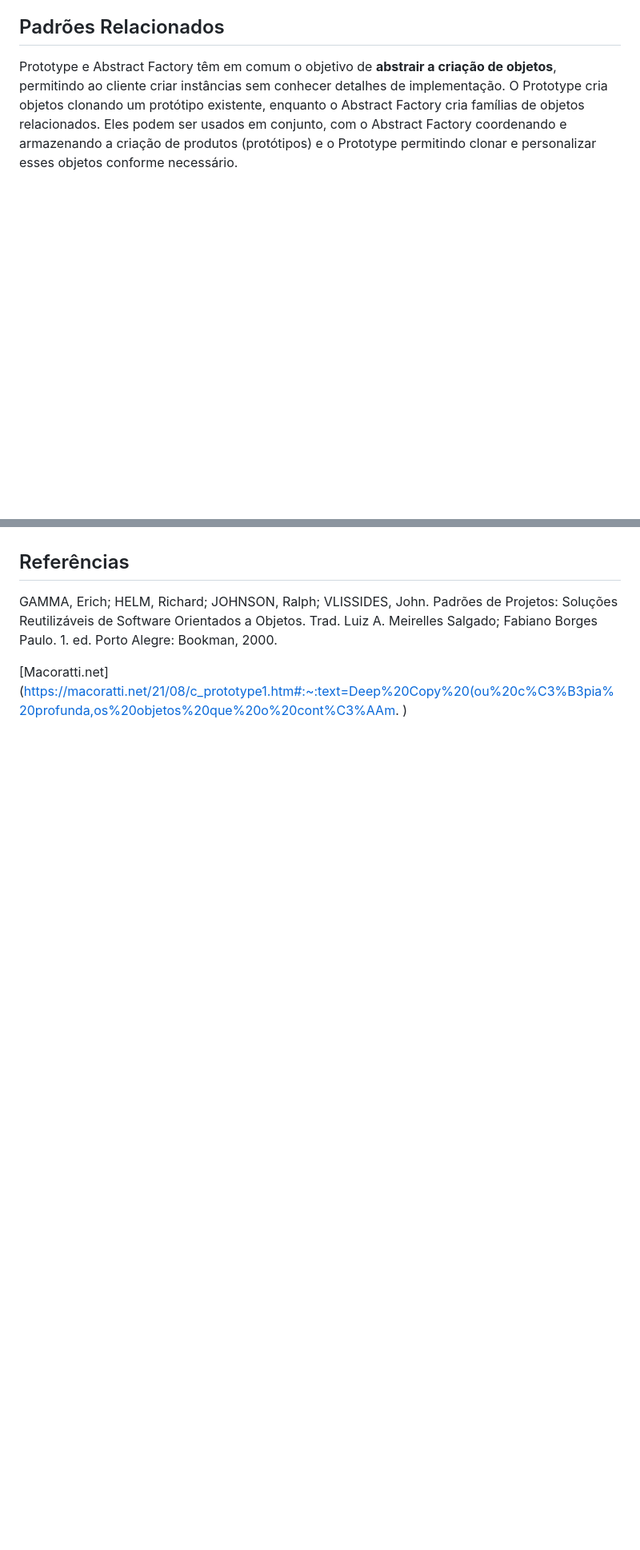
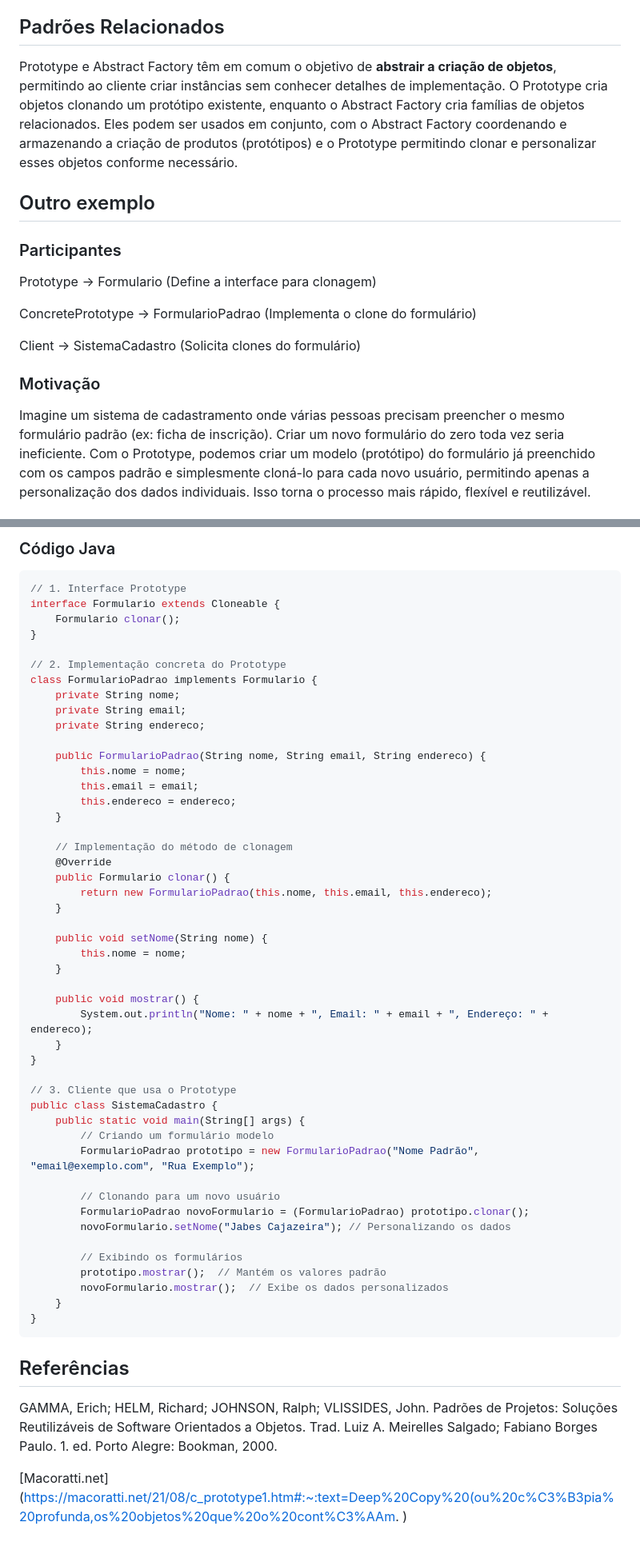
Before and after one commit to LuisPassosRamos/seminario-ppr-criacional-prototype, a Markdown page: README.md, 2 parts joined by grey strips. Shown: that part at 80% size. GitHub-like rendering; blank space fills up the shorter version.

````diff
--- a/README.md
+++ b/README.md
@@ -559,3 +559,19 @@ No desenvolvimento de produtos digitais, impressoras 3D utilizam o conceito de p
 ## Padrões Relacionados
 Prototype e Abstract Factory têm em comum o objetivo de **abstrair a criação de objetos**, permitindo ao cliente criar instâncias sem conhecer detalhes de implementação. O Prototype cria objetos clonando um protótipo existente, enquanto o Abstract Factory cria famílias de objetos relacionados. Eles podem ser usados em conjunto, com o Abstract Factory coordenando e armazenando a criação de produtos (protótipos) e o Prototype permitindo clonar e personalizar esses objetos conforme necessário.
 
+## Outro exemplo
+
+### Participantes
+
+Prototype → Formulario (Define a interface para clonagem)
+
+ConcretePrototype → FormularioPadrao (Implementa o clone do formulário)
+
+Client → SistemaCadastro (Solicita clones do formulário)
+
+### Motivação
+
+Imagine um sistema de cadastramento onde várias pessoas precisam preencher o mesmo formulário padrão (ex: ficha de inscrição). Criar um novo formulário do zero toda vez seria ineficiente.
+Com o Prototype, podemos criar um modelo (protótipo) do formulário já preenchido com os campos padrão e simplesmente cloná-lo para cada novo usuário, permitindo apenas a personalização dos dados individuais.
+Isso torna o processo mais rápido, flexível e reutilizável.
+
@@ -562,3 +604,55 @@ Prototype e Abstract Factory têm em comum o objetivo de **abstrair a criação
+### Código Java
+
+```java
+// 1. Interface Prototype
+interface Formulario extends Cloneable {
+    Formulario clonar();
+}
+
+// 2. Implementação concreta do Prototype
+class FormularioPadrao implements Formulario {
+    private String nome;
+    private String email;
+    private String endereco;
+
+    public FormularioPadrao(String nome, String email, String endereco) {
+        this.nome = nome;
+        this.email = email;
+        this.endereco = endereco;
+    }
+
+    // Implementação do método de clonagem
+    @Override
+    public Formulario clonar() {
+        return new FormularioPadrao(this.nome, this.email, this.endereco);
+    }
+
+    public void setNome(String nome) {
+        this.nome = nome;
+    }
+
+    public void mostrar() {
+        System.out.println("Nome: " + nome + ", Email: " + email + ", Endereço: " + endereco);
+    }
+}
+
+// 3. Cliente que usa o Prototype
+public class SistemaCadastro {
+    public static void main(String[] args) {
+        // Criando um formulário modelo
+        FormularioPadrao prototipo = new FormularioPadrao("Nome Padrão", "email@exemplo.com", "Rua Exemplo");
+
+        // Clonando para um novo usuário
+        FormularioPadrao novoFormulario = (FormularioPadrao) prototipo.clonar();
+        novoFormulario.setNome("Jabes Cajazeira"); // Personalizando os dados
+
+        // Exibindo os formulários
+        prototipo.mostrar();  // Mantém os valores padrão
+        novoFormulario.mostrar();  // Exibe os dados personalizados
+    }
+}
+```
+
 ## Referências
 
 GAMMA, Erich; HELM, Richard; JOHNSON, Ralph; VLISSIDES, John. Padrões de Projetos: Soluções Reutilizáveis de Software Orientados a Objetos. Trad. Luiz A. Meirelles Salgado; Fabiano Borges Paulo. 1. ed. Porto Alegre: Bookman, 2000.
````
Also changed, not shown: other parts of README.md (+26 -0 lines).
